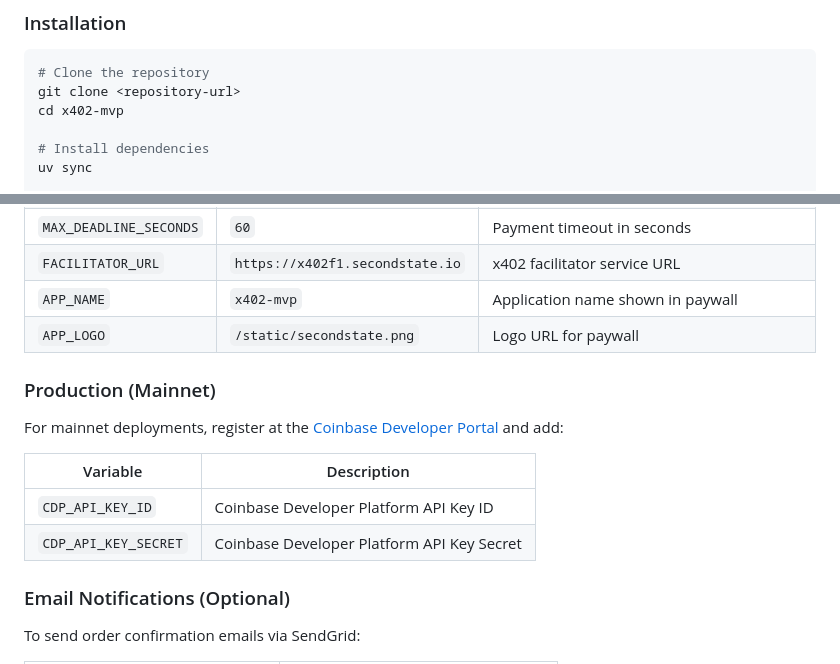
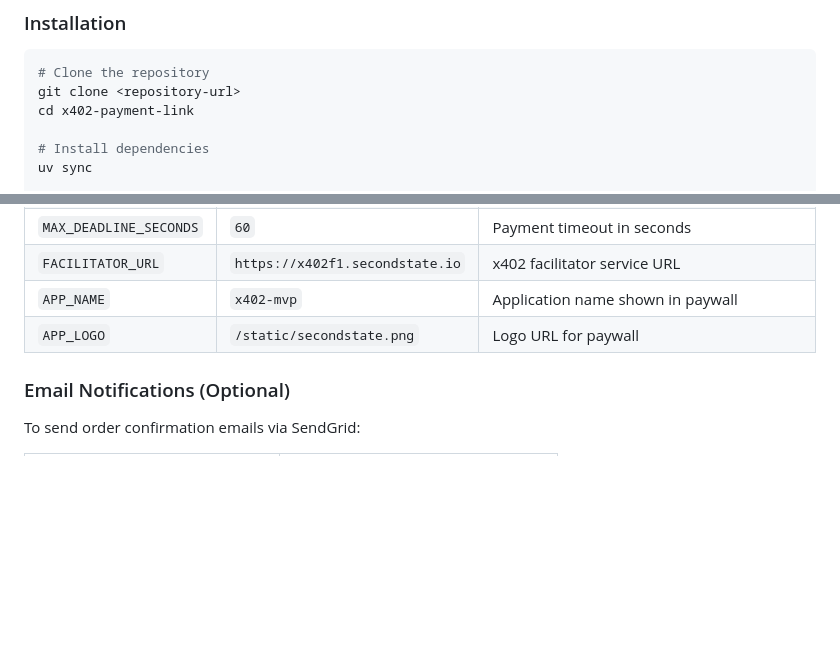
Before and after one commit to second-state/x402-payment-link, a Markdown page: README.md, 2 parts joined by grey strips. GitHub-like rendering; blank space fills up the shorter version.

````diff
--- a/README.md
+++ b/README.md
@@ -15,7 +15,7 @@ A Flask-based payment page demo implementing the [x402 protocol](https://www.x40
 ```bash
 # Clone the repository
 git clone <repository-url>
-cd x402-mvp
+cd x402-payment-link
 
 # Install dependencies
 uv sync
@@ -67,15 +67,6 @@ Create a `.env` file in the project root. See `.env.example` for a template.
 | `FACILITATOR_URL` | `https://x402f1.secondstate.io` | x402 facilitator service URL |
 | `APP_NAME` | `x402-mvp` | Application name shown in paywall |
 | `APP_LOGO` | `/static/secondstate.png` | Logo URL for paywall |
-
-### Production (Mainnet)
-
-For mainnet deployments, register at the [Coinbase Developer Portal](https://portal.cdp.coinbase.com/) and add:
-
-| Variable | Description |
-|----------|-------------|
-| `CDP_API_KEY_ID` | Coinbase Developer Platform API Key ID |
-| `CDP_API_KEY_SECRET` | Coinbase Developer Platform API Key Secret |
 
 ### Email Notifications (Optional)
 
````
